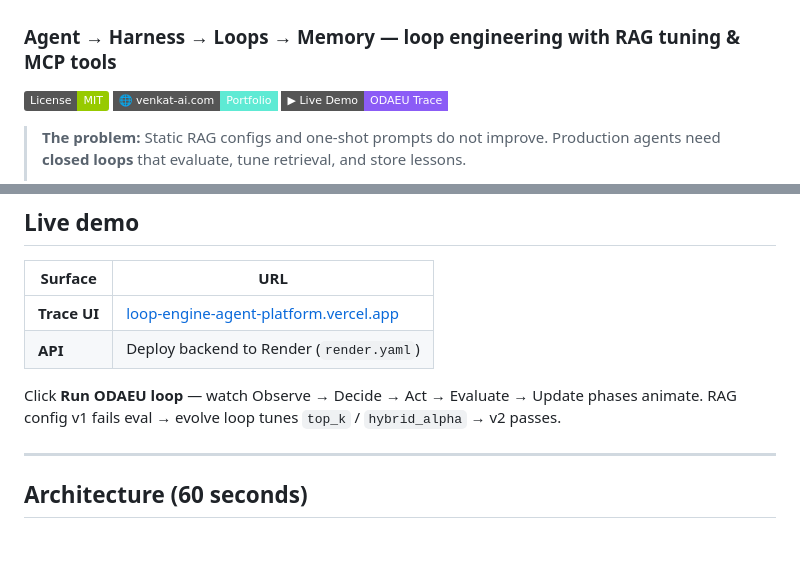
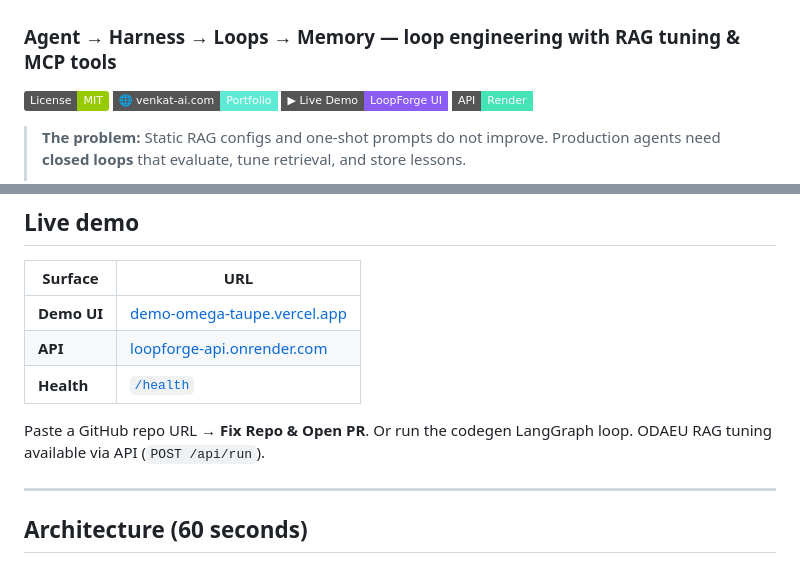
Before and after one commit to vpeetla-ai/loop-engine-agent-platform, a Markdown page: README.md, 2 parts joined by grey strips. Rendered like a GitHub page; badges without logos.

Commit message:
Update README and architecture docs with live demo and API URLs.
Documents LangGraph repo-fix PR workflow and portfolio stack position.

Co-authored-by: Cursor <cursoragent@cursor.com>

```diff
--- a/README.md
+++ b/README.md
@@ -4,7 +4,8 @@
 
 [![MIT License](https://img.shields.io/badge/License-MIT-green.svg)](LICENSE)
 [![Portfolio](https://img.shields.io/badge/🌐_venkat--ai.com-Portfolio-5eead4?style=flat-square)](https://venkat-ai.com/work)
-[![Live Demo](https://img.shields.io/badge/▶_Live_Demo-ODAEU_Trace-8b5cf6?style=flat-square)](https://loop-engine-agent-platform.vercel.app)
+[![Live Demo](https://img.shields.io/badge/▶_Live_Demo-LoopForge_UI-8b5cf6?style=flat-square)](https://demo-omega-taupe.vercel.app)
+[![API](https://img.shields.io/badge/API-Render-46E3B7?style=flat-square)](https://loopforge-api.onrender.com/health)
 
 > **The problem:** Static RAG configs and one-shot prompts do not improve. Production agents need **closed loops** that evaluate, tune retrieval, and store lessons.
 >
@@ -42,10 +43,11 @@ Research foundation: [docs/RESEARCH.md](docs/RESEARCH.md) (MemPro, MUSE, Harness
 
 | Surface | URL |
 |---------|-----|
-| **Trace UI** | [loop-engine-agent-platform.vercel.app](https://loop-engine-agent-platform.vercel.app) |
-| **API** | Deploy backend to Render (`render.yaml`) |
+| **Demo UI** | [demo-omega-taupe.vercel.app](https://demo-omega-taupe.vercel.app) |
+| **API** | [loopforge-api.onrender.com](https://loopforge-api.onrender.com) |
+| **Health** | [`/health`](https://loopforge-api.onrender.com/health) |
 
-Click **Run ODAEU loop** — watch Observe → Decide → Act → Evaluate → Update phases animate. RAG config v1 fails eval → evolve loop tunes `top_k` / `hybrid_alpha` → v2 passes.
+Paste a GitHub repo URL → **Fix Repo & Open PR**. Or run the codegen LangGraph loop. ODAEU RAG tuning available via API (`POST /api/run`).
 
 ---
 
```
Also changed, not shown: docs/ARCHITECTURE.md (+72 -28 lines).
